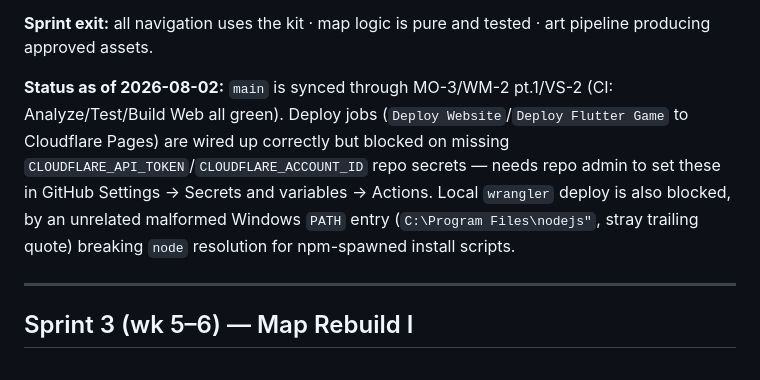
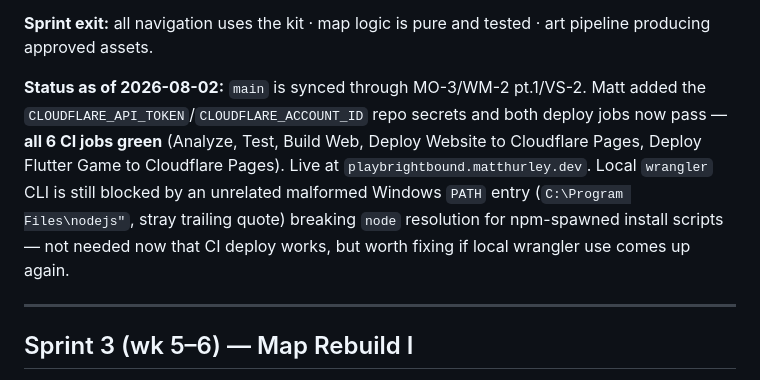
Before and after one commit to theantipopau/brightbound_adventures, a Markdown page: docs/V2_1_ROADMAP_TRACKER.md, the part around the change. GitHub-like rendering.

Commit message:
Confirm Cloudflare deploy is live: all 6 CI jobs green

```diff
--- a/docs/V2_1_ROADMAP_TRACKER.md
+++ b/docs/V2_1_ROADMAP_TRACKER.md
@@ -185,7 +185,7 @@ DELETED by end of release:
 
 **Sprint exit:** all navigation uses the kit · map logic is pure and tested · art pipeline producing approved assets.
 
-**Status as of 2026-08-02:** `main` is synced through MO-3/WM-2 pt.1/VS-2 (CI: Analyze/Test/Build Web all green). Deploy jobs (`Deploy Website`/`Deploy Flutter Game` to Cloudflare Pages) are wired up correctly but blocked on missing `CLOUDFLARE_API_TOKEN`/`CLOUDFLARE_ACCOUNT_ID` repo secrets — needs repo admin to set these in GitHub Settings → Secrets and variables → Actions. Local `wrangler` deploy is also blocked, by an unrelated malformed Windows `PATH` entry (`C:\Program Files\nodejs"`, stray trailing quote) breaking `node` resolution for npm-spawned install scripts.
+**Status as of 2026-08-02:** `main` is synced through MO-3/WM-2 pt.1/VS-2. Matt added the `CLOUDFLARE_API_TOKEN`/`CLOUDFLARE_ACCOUNT_ID` repo secrets and both deploy jobs now pass — **all 6 CI jobs green** (Analyze, Test, Build Web, Deploy Website to Cloudflare Pages, Deploy Flutter Game to Cloudflare Pages). Live at `playbrightbound.matthurley.dev`. Local `wrangler` CLI is still blocked by an unrelated malformed Windows `PATH` entry (`C:\Program Files\nodejs"`, stray trailing quote) breaking `node` resolution for npm-spawned install scripts — not needed now that CI deploy works, but worth fixing if local wrangler use comes up again.
 
 ---
 
```
